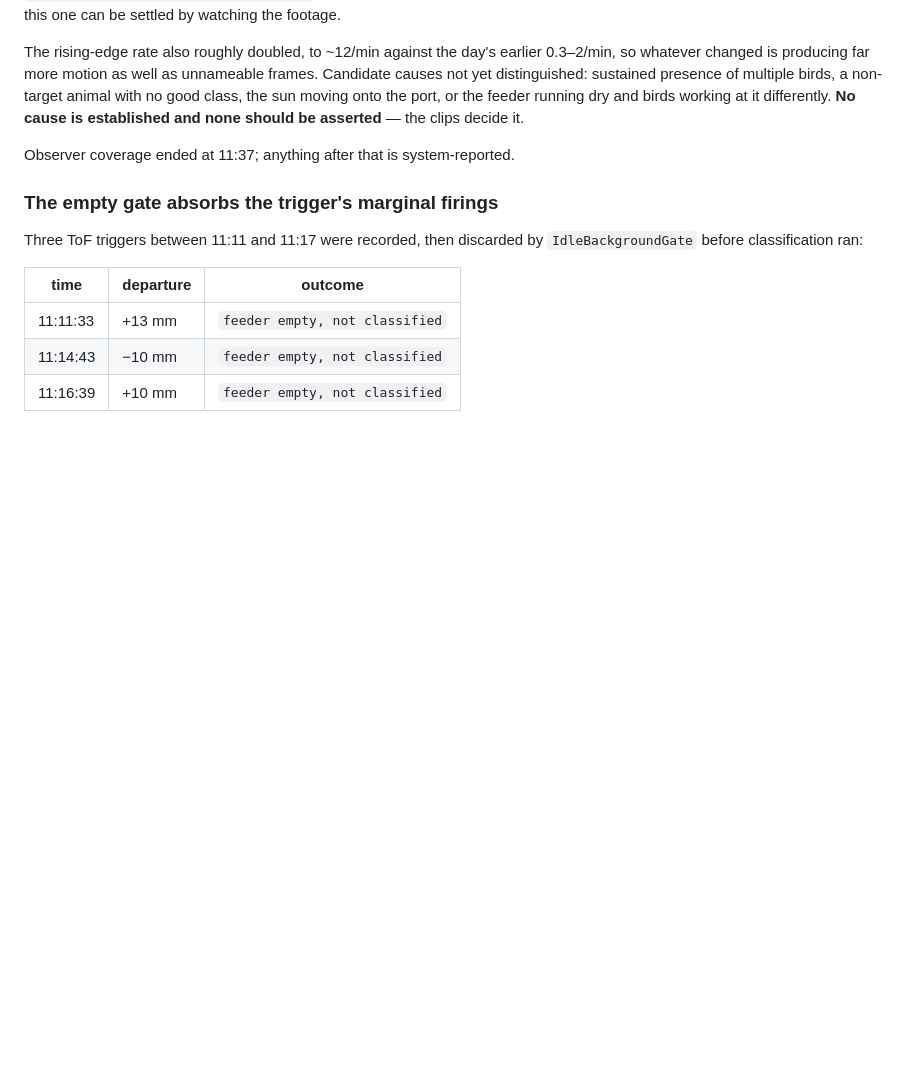
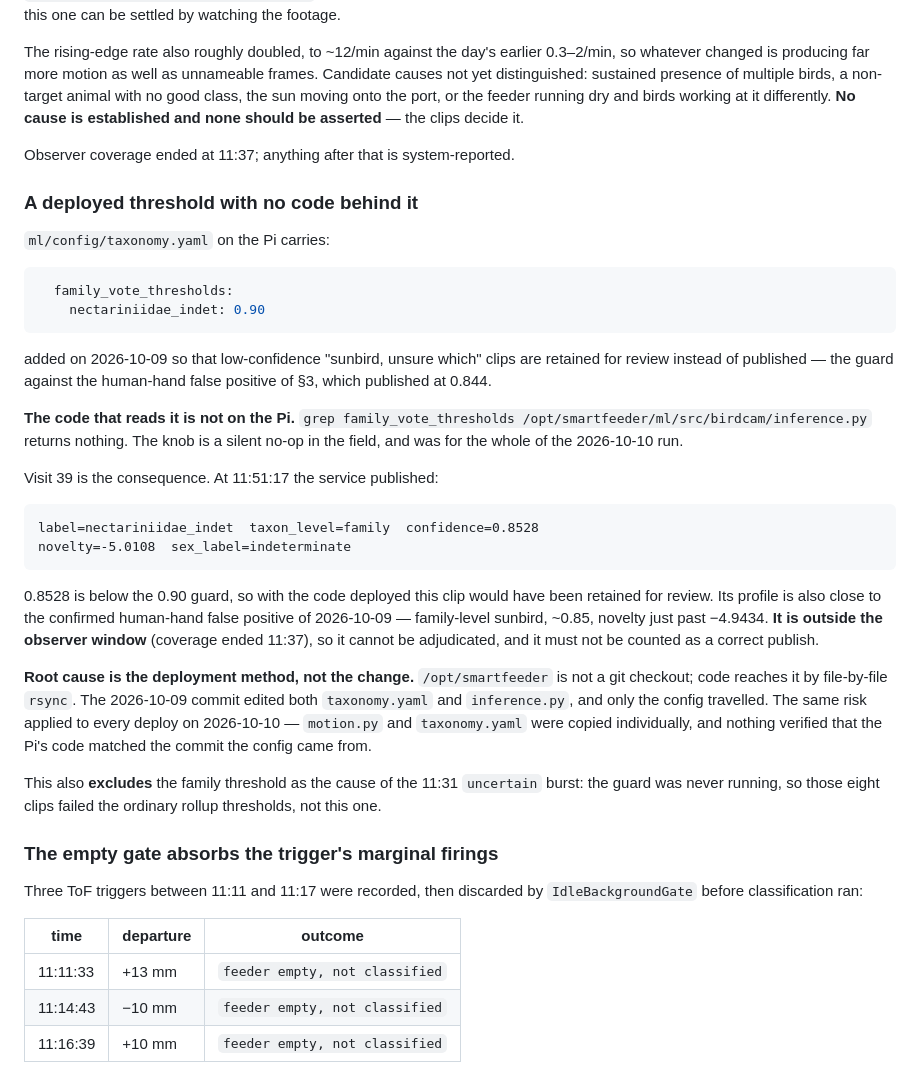
Before and after one commit to grilledbiscuits/smartfeeder, a Markdown page: deploy/field-log-20261009.md, the part around the change. GitHub-like rendering; blank space fills up the shorter version.

Commit message:
Record a deployed threshold whose code never reached the Pi
ml/config/taxonomy.yaml on the Pi carries rollup.family_vote_thresholds with
nectariniidae_indet: 0.90, added 2026-10-09 as the guard against the human-hand
false positive that published at 0.844. The code that reads it is absent from
the deployed /opt/smartfeeder/ml/src/birdcam/inference.py, so the knob was a
silent no-op for the whole 2026-10-10 run.

Visit 39 is the consequence: at 11:51:17 the service published
nectariniidae_indet at family level, confidence 0.8528, novelty -5.0108,
sex_label=indeterminate. That is below the 0.90 guard, so with the code deployed
it would have been retained for review instead. Its profile also resembles the
confirmed hand false positive -- family-level sunbird, ~0.85, novelty just past
-4.9434. It falls outside the observer window, which ended 11:37, so it cannot
be adjudicated and is not counted as a correct publish.

Root cause is the deployment method rather than the change. /opt/smartfeeder is
not a git checkout; code arrives by file-by-file rsync, and the 2026-10-09
commit touched both taxonomy.yaml and inference.py while only the config
travelled. Every deploy today carried the same risk, including mine --
motion.py and taxonomy.yaml were copied individually and nothing checked that
the Pi's code matched the commit the config came from. A35.

A missing config key raises CaptureConfigError; a config key whose code is
missing fails silently and reads as a tuning result. That asymmetry is the
hazard.

This also excludes the family threshold as the cause of the 11:31 uncertain
burst -- the guard was never running, so those eight clips failed the ordinary
rollup thresholds instead.

Co-Authored-By: Claude Opus 5 <noreply@anthropic.com>
Claude-Session: https://claude.ai/code/session_01UZb7rzDt361mq3vLksXx5f

````diff
--- a/deploy/field-log-20261009.md
+++ b/deploy/field-log-20261009.md
@@ -618,6 +618,47 @@ is established and none should be asserted** — the clips decide it.
 
 Observer coverage ended at 11:37; anything after that is system-reported.
 
+### A deployed threshold with no code behind it
+
+`ml/config/taxonomy.yaml` on the Pi carries:
+
+```yaml
+  family_vote_thresholds:
+    nectariniidae_indet: 0.90
+```
+
+added on 2026-10-09 so that low-confidence "sunbird, unsure which" clips are
+retained for review instead of published — the guard against the human-hand
+false positive of §3, which published at 0.844.
+
+**The code that reads it is not on the Pi.** `grep family_vote_thresholds
+/opt/smartfeeder/ml/src/birdcam/inference.py` returns nothing. The knob is a
+silent no-op in the field, and was for the whole of the 2026-10-10 run.
+
+Visit 39 is the consequence. At 11:51:17 the service published:
+
+```
+label=nectariniidae_indet  taxon_level=family  confidence=0.8528
+novelty=-5.0108  sex_label=indeterminate
+```
+
+0.8528 is below the 0.90 guard, so with the code deployed this clip would have
+been retained for review. Its profile is also close to the confirmed human-hand
+false positive of 2026-10-09 — family-level sunbird, ~0.85, novelty just past
+−4.9434. **It is outside the observer window** (coverage ended 11:37), so it
+cannot be adjudicated, and it must not be counted as a correct publish.
+
+**Root cause is the deployment method, not the change.** `/opt/smartfeeder` is
+not a git checkout; code reaches it by file-by-file `rsync`. The 2026-10-09
+commit edited both `taxonomy.yaml` and `inference.py`, and only the config
+travelled. The same risk applied to every deploy on 2026-10-10 — `motion.py` and
+`taxonomy.yaml` were copied individually, and nothing verified that the Pi's code
+matched the commit the config came from.
+
+This also **excludes** the family threshold as the cause of the 11:31 `uncertain`
+burst: the guard was never running, so those eight clips failed the ordinary
+rollup thresholds, not this one.
+
 ### The empty gate absorbs the trigger's marginal firings
 
 Three ToF triggers between 11:11 and 11:17 were recorded, then discarded by
````
Also changed, not shown: ml/ASSUMPTIONS.md (+24 -0 lines).
